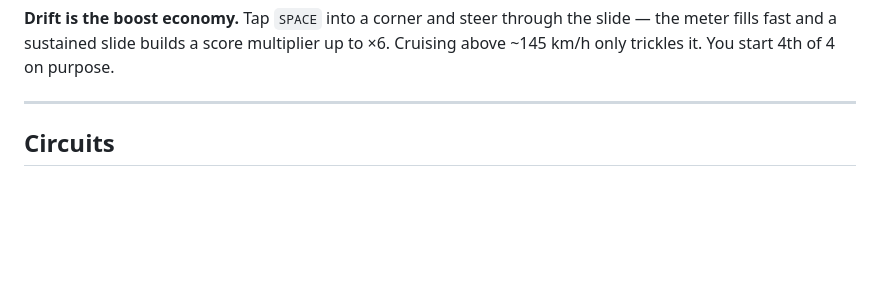
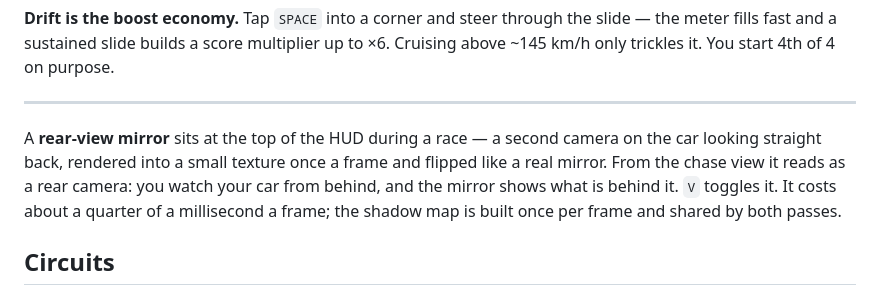
Before and after one commit to arjunemirchandani/alpine-rush, a Markdown page: README.md, the part around the change. Rendered like a GitHub page; blank space fills up the shorter version.

Commit message:
README: the rear-view mirror

```diff
--- a/README.md
+++ b/README.md
@@ -154,6 +154,12 @@ fills fast and a sustained slide builds a score multiplier up to ×6. Cruising a
 only trickles it. You start 4th of 4 on purpose.
 
 ---
+
+A **rear-view mirror** sits at the top of the HUD during a race — a second camera on the car looking
+straight back, rendered into a small texture once a frame and flipped like a real mirror. From the
+chase view it reads as a rear camera: you watch your car from behind, and the mirror shows what is
+behind it. `V` toggles it. It costs about a quarter of a millisecond a frame; the shadow map is
+built once per frame and shared by both passes.
 
 ## Circuits
 
```
